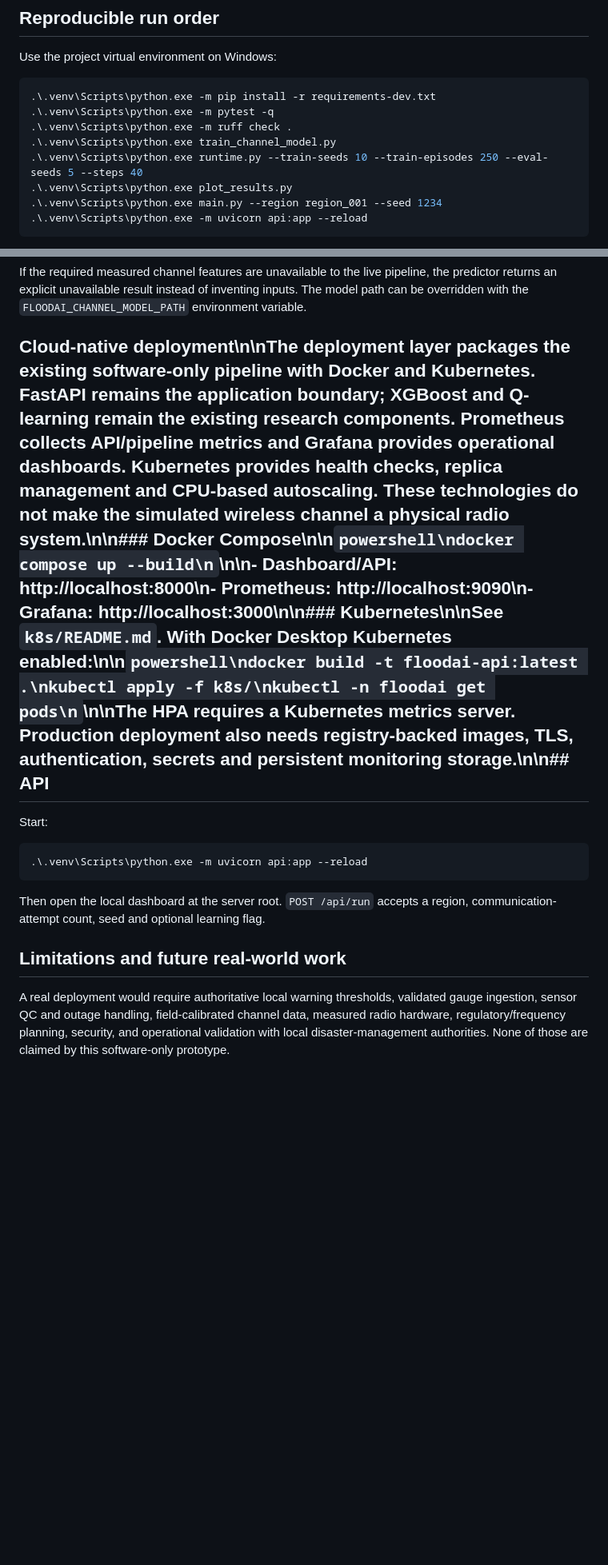
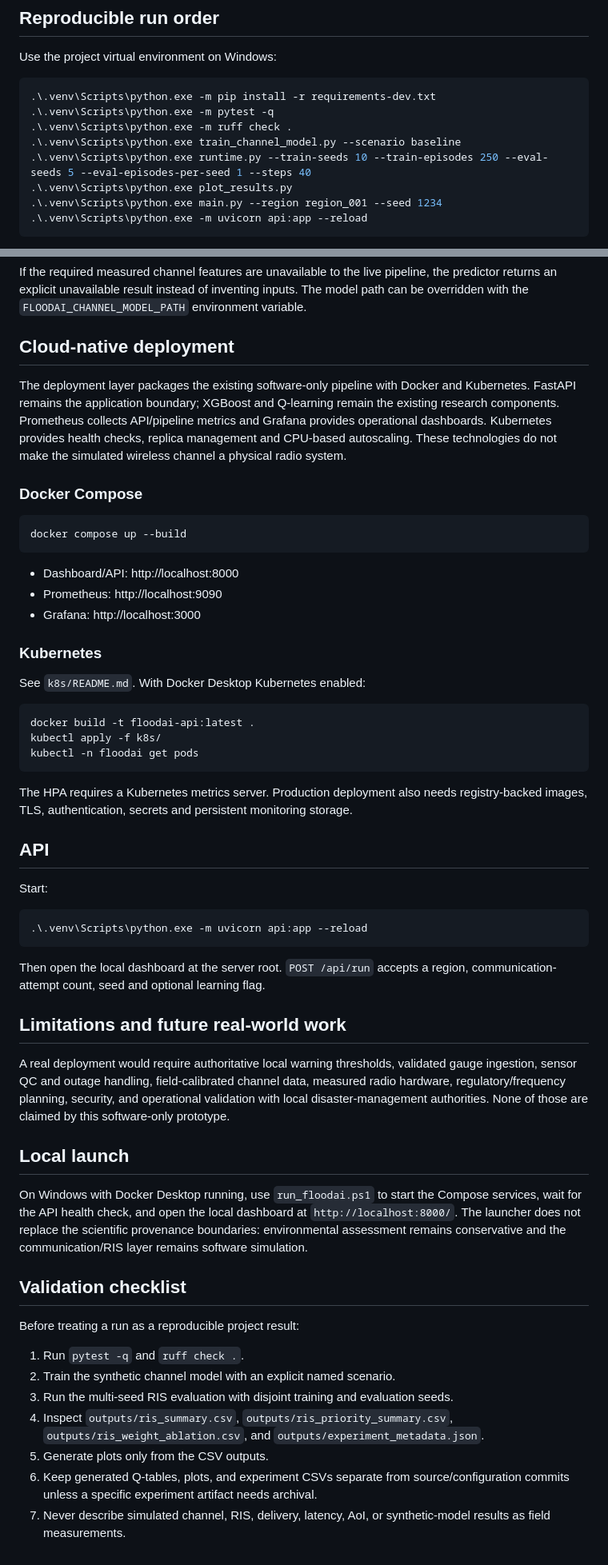
Before and after one commit to devisrisai650-dev/major, a Markdown page: README.md, 2 parts joined by grey strips. Shown at 80% size. Drawn GitHub-style; blank space fills up the shorter version.

Commit message:
Improve reproducibility and local launch documentation

````diff
--- a/README.md
+++ b/README.md
@@ -23,8 +23,8 @@ Use the project virtual environment on Windows:
 .\.venv\Scripts\python.exe -m pip install -r requirements-dev.txt
 .\.venv\Scripts\python.exe -m pytest -q
 .\.venv\Scripts\python.exe -m ruff check .
-.\.venv\Scripts\python.exe train_channel_model.py
-.\.venv\Scripts\python.exe runtime.py --train-seeds 10 --train-episodes 250 --eval-seeds 5 --steps 40
+.\.venv\Scripts\python.exe train_channel_model.py --scenario baseline
+.\.venv\Scripts\python.exe runtime.py --train-seeds 10 --train-episodes 250 --eval-seeds 5 --eval-episodes-per-seed 1 --steps 40
 .\.venv\Scripts\python.exe plot_results.py
 .\.venv\Scripts\python.exe main.py --region region_001 --seed 1234
 .\.venv\Scripts\python.exe -m uvicorn api:app --reload
@@ -55,7 +55,33 @@ Results must be interpreted as simulated results. Whether the learned policy bea
 
 If the required measured channel features are unavailable to the live pipeline, the predictor returns an explicit unavailable result instead of inventing inputs. The model path can be overridden with the `FLOODAI_CHANNEL_MODEL_PATH` environment variable.
 
-## Cloud-native deployment\n\nThe deployment layer packages the existing software-only pipeline with Docker and Kubernetes. FastAPI remains the application boundary; XGBoost and Q-learning remain the existing research components. Prometheus collects API/pipeline metrics and Grafana provides operational dashboards. Kubernetes provides health checks, replica management and CPU-based autoscaling. These technologies do not make the simulated wireless channel a physical radio system.\n\n### Docker Compose\n\n```powershell\ndocker compose up --build\n```\n\n- Dashboard/API: http://localhost:8000\n- Prometheus: http://localhost:9090\n- Grafana: http://localhost:3000\n\n### Kubernetes\n\nSee `k8s/README.md`. With Docker Desktop Kubernetes enabled:\n\n```powershell\ndocker build -t floodai-api:latest .\nkubectl apply -f k8s/\nkubectl -n floodai get pods\n```\n\nThe HPA requires a Kubernetes metrics server. Production deployment also needs registry-backed images, TLS, authentication, secrets and persistent monitoring storage.\n\n## API
+## Cloud-native deployment
+
+The deployment layer packages the existing software-only pipeline with Docker and Kubernetes. FastAPI remains the application boundary; XGBoost and Q-learning remain the existing research components. Prometheus collects API/pipeline metrics and Grafana provides operational dashboards. Kubernetes provides health checks, replica management and CPU-based autoscaling. These technologies do not make the simulated wireless channel a physical radio system.
+
+### Docker Compose
+
+```powershell
+docker compose up --build
+```
+
+- Dashboard/API: http://localhost:8000
+- Prometheus: http://localhost:9090
+- Grafana: http://localhost:3000
+
+### Kubernetes
+
+See `k8s/README.md`. With Docker Desktop Kubernetes enabled:
+
+```powershell
+docker build -t floodai-api:latest .
+kubectl apply -f k8s/
+kubectl -n floodai get pods
+```
+
+The HPA requires a Kubernetes metrics server. Production deployment also needs registry-backed images, TLS, authentication, secrets and persistent monitoring storage.
+
+## API
 
 Start:
 
@@ -68,3 +94,20 @@ Then open the local dashboard at the server root. `POST /api/run` accepts a regi
 ## Limitations and future real-world work
 
 A real deployment would require authoritative local warning thresholds, validated gauge ingestion, sensor QC and outage handling, field-calibrated channel data, measured radio hardware, regulatory/frequency planning, security, and operational validation with local disaster-management authorities. None of those are claimed by this software-only prototype.
+
+
+## Local launch
+
+On Windows with Docker Desktop running, use `run_floodai.ps1` to start the Compose services, wait for the API health check, and open the local dashboard at `http://localhost:8000/`. The launcher does not replace the scientific provenance boundaries: environmental assessment remains conservative and the communication/RIS layer remains software simulation.
+
+## Validation checklist
+
+Before treating a run as a reproducible project result:
+
+1. Run `pytest -q` and `ruff check .`.
+2. Train the synthetic channel model with an explicit named scenario.
+3. Run the multi-seed RIS evaluation with disjoint training and evaluation seeds.
+4. Inspect `outputs/ris_summary.csv`, `outputs/ris_priority_summary.csv`, `outputs/ris_weight_ablation.csv`, and `outputs/experiment_metadata.json`.
+5. Generate plots only from the CSV outputs.
+6. Keep generated Q-tables, plots, and experiment CSVs separate from source/configuration commits unless a specific experiment artifact needs archival.
+7. Never describe simulated channel, RIS, delivery, latency, AoI, or synthetic-model results as field measurements.
````
